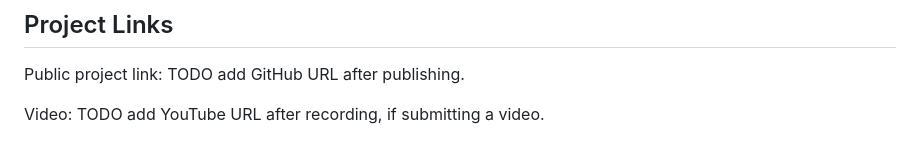
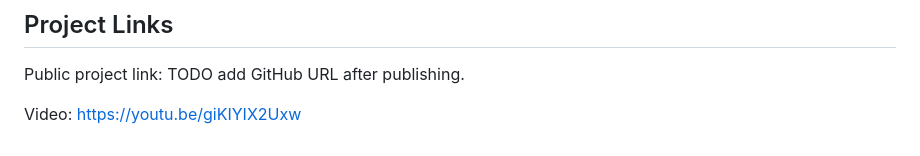
Before and after one commit to Tarnisher/noicecance-capstone, a Markdown page: docs/writeup-draft.md, the part around the change. Drawn GitHub-style.

```diff
--- a/docs/writeup-draft.md
+++ b/docs/writeup-draft.md
@@ -153,4 +153,4 @@ The next submission step is to publish the cleaned repository, add the final Git
 
 Public project link: TODO add GitHub URL after publishing.
 
-Video: TODO add YouTube URL after recording, if submitting a video.
+Video: https://youtu.be/giKIYIX2Uxw
```
Also changed, not shown: README.md (+1 -1 lines).
